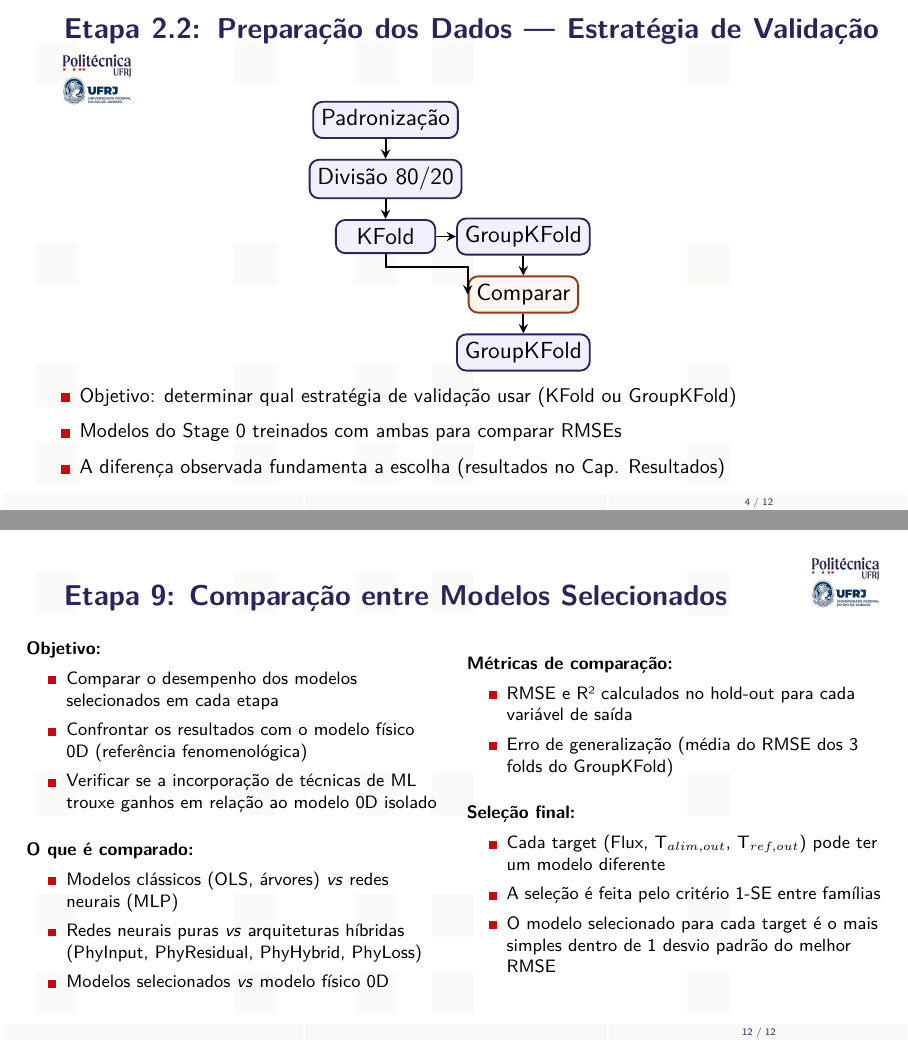
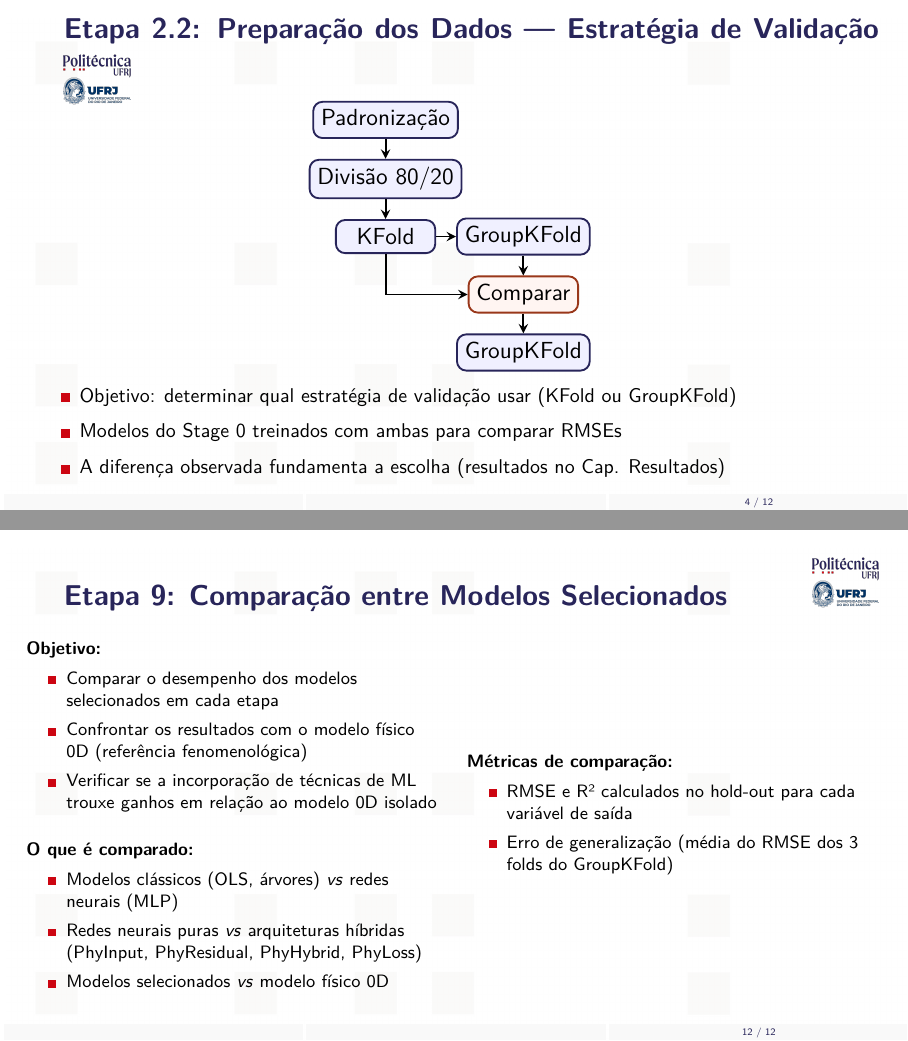
Before and after one commit to frotaluiza/Slides-TCC-, LaTeX slides (test_methodology.tex, which reads chapters/3_metodologia.tex): pages 4 and 12 of 12, joined at a grey line. Compiled offline with pdfLaTeX.

Commit message:
Remove seção Seleção final do slide Etapa 9

```diff
--- a/chapters/3_metodologia.tex
+++ b/chapters/3_metodologia.tex
@@ -98,7 +98,7 @@
     \draw[arrow] (padrao) -- (split);
     \draw[arrow] (split) -- (kfold);
     \draw[arrow] (kfold.east) -- (gkf.west);
-    \draw[arrow] (kfold.south) -- ++(0,-0.2) -| (decide.west);
+    \draw[arrow] (kfold.south) -- ++(0,-0.2) |- (decide.west);
     \draw[arrow] (gkf) -- (decide);
     \draw[arrow] (decide) -- (result);
   \end{tikzpicture}
@@ -306,13 +306,6 @@
         \item RMSE e R² calculados no hold-out para cada variável de saída
         \item Erro de generalização (média do RMSE dos 3 folds do GroupKFold)
       \end{Item}
-      \vspace{0.3cm}
-      \textbf{Seleção final:}
-      \begin{Item}[0.15]
-        \item Cada target (Flux, T$_{alim,out}$, T$_{ref,out}$) pode ter um modelo diferente
-        \item A seleção é feita pelo critério 1-SE entre famílias
-        \item O modelo selecionado para cada target é o mais simples dentro de 1 desvio padrão do melhor RMSE
-      \end{Item}
     \end{column}
   \end{columns}
   \note{A etapa final compara os modelos selecionados em cada etapa contra o modelo físico 0D. São comparados modelos clássicos, redes neurais e arquiteturas híbridas. Cada target pode ter seu próprio modelo, selecionado pelo critério 1-SE entre famílias. Os resultados desta comparação são apresentados no Capítulo de Resultados. [~1,5 min]}
```
